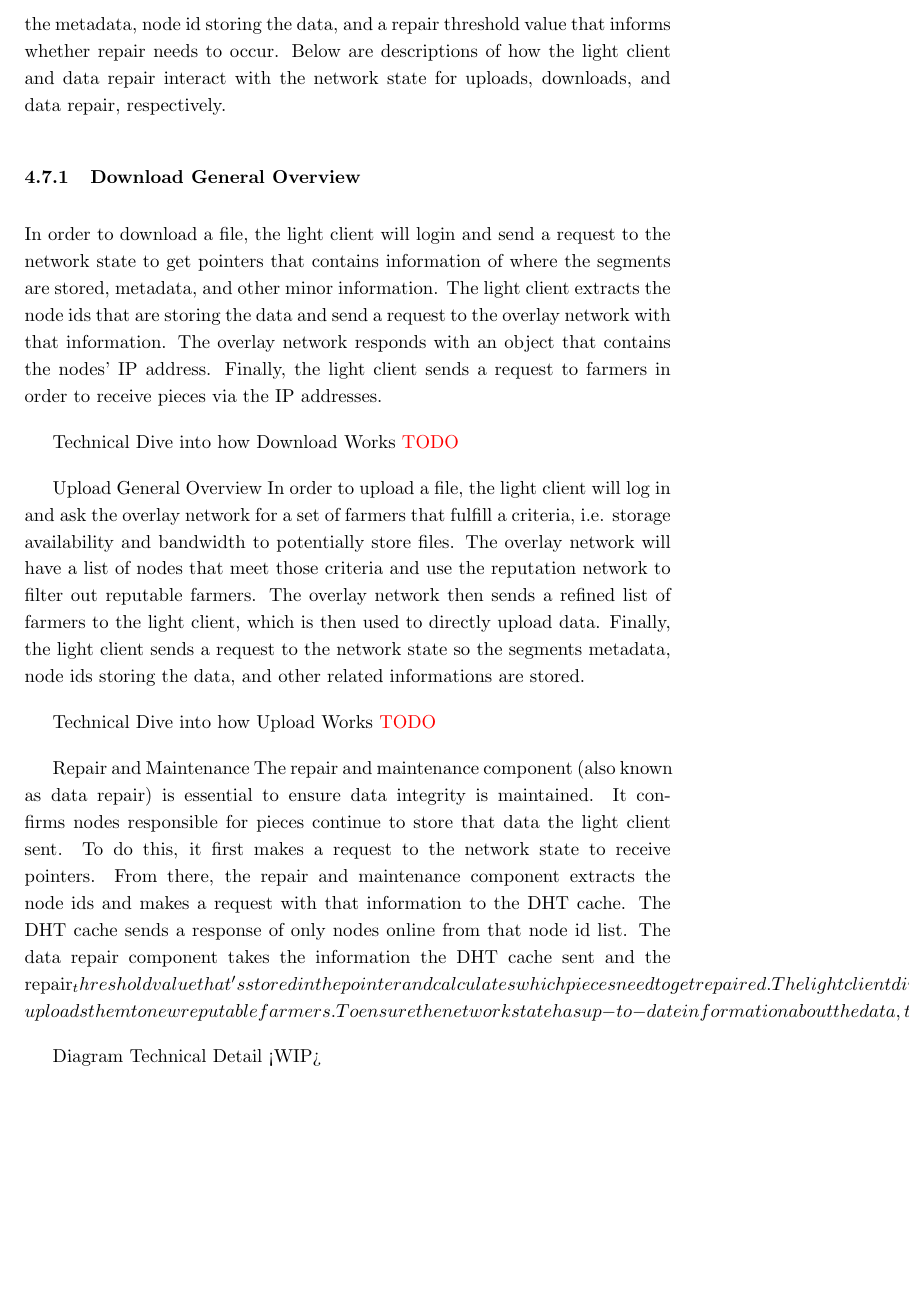
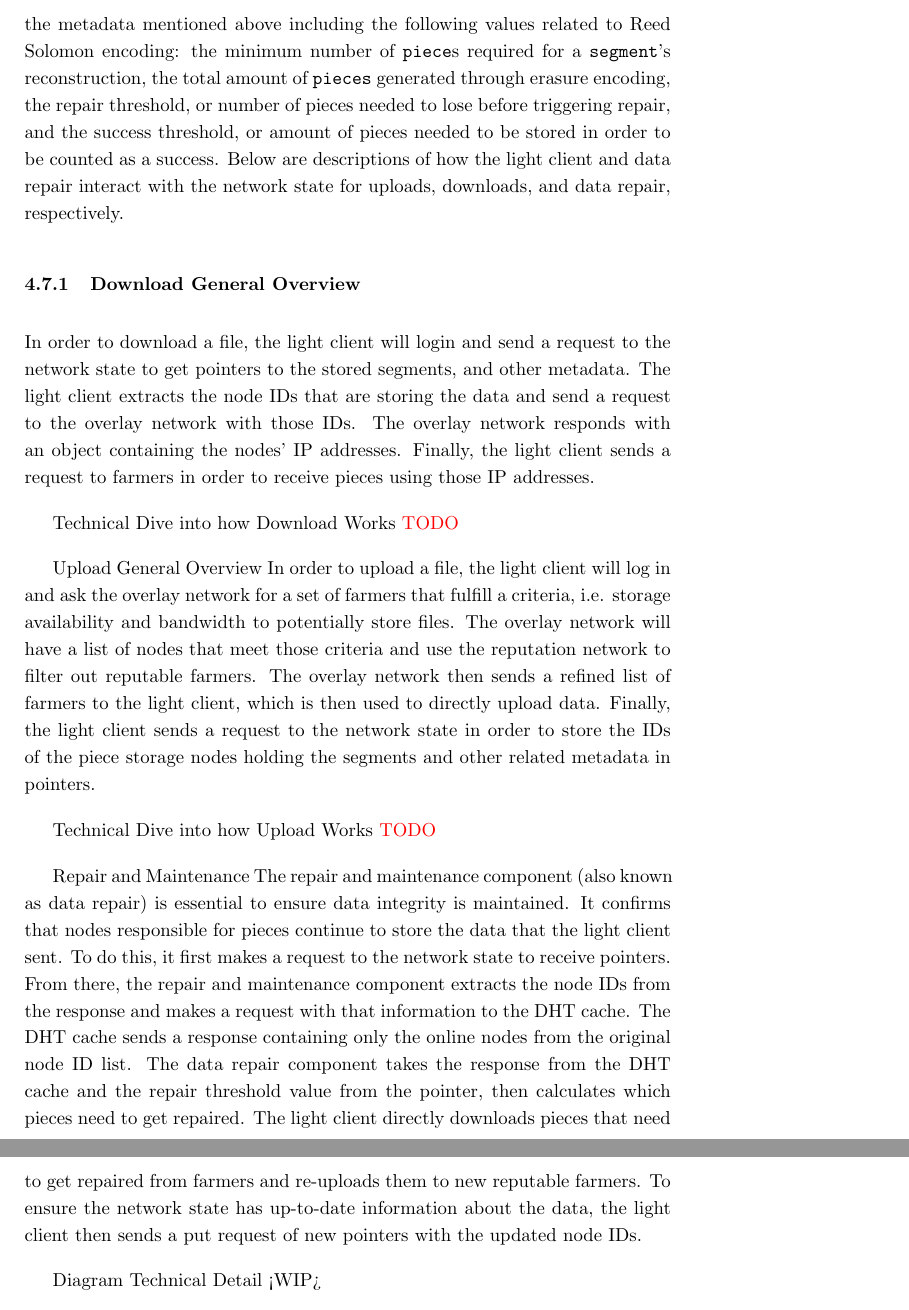
Before and after one commit to storj/whitepaper, a LaTeX paper (storj-whitepaper-v3.tex): part of page 14 of 41 before the commit and two parts of pages 14 and 15 of 42 after it, the two joined at a grey line, cut at the place of the change, the shorter picture padded with empty space. Compiled offline with pdfLaTeX.

Commit message:
adds some copyediting and specifics to netstate sections

```diff
--- a/storj-whitepaper-v3.tex
+++ b/storj-whitepaper-v3.tex
@@ -574,6 +574,3 @@ the \x{remote segment} is proportional to the square of the size of the network.
 
 \subsection{Network state}
 Overview
-The network state is a component of the distributed network, and has a primary role of storing information related to the segment. The network state keeps track of where portions of segments are stored, threshold value before data repair is necessary, metadata, and much more.Specifically, the network state has different data structures that store this information and provides services that can be called upon to request relevant information.
-
-Two components of the distributed network depends on the network state: The light client and repair and maintenance (also known as data repair).  The light client makes requests to the network state to store or receive pointers of segments depending if there is an upload or download action. Similarily, the data repair will request a list of pointers and receive a data structure that contains the metadata, node id storing the data, and a repair threshold value that informs whether repair needs to occur. Below are descriptions of how the light client and data repair interact with the network state for uploads, downloads, and data repair, respectively.
@@ -580,21 +588,51 @@ Two components of the distributed network depends on the network state: The ligh
+will request and receive a list of \x{pointer}s. Each \x{pointer} contains the metadata
+mentioned above including the following values related to Reed Solomon encoding: the
+minimum number of \x{piece}s required for a \x{segment}'s reconstruction, the total
+amount of \x{pieces} generated through erasure encoding, the repair threshold, or
+number of pieces needed to lose before triggering repair, and the success threshold,
+or amount of pieces needed to be stored in order to be counted as a success. Below
+are descriptions of how the light client and data repair interact with the network
+state for uploads, downloads, and data repair, respectively.
 
 
 \subsubsection{Download General Overview}
-In order to download a file, the light client will login and send a request to the network state to get pointers that contains information of where the segments are stored, metadata, and other minor information.  The light client extracts the node ids that are storing the data and send a request to the overlay network with that information. The overlay network responds with an object that contains the nodes’ IP address.  Finally, the light client sends a request to farmers in order to receive pieces via the IP addresses.
+In order to download a file, the light client will login and send a request to the
+network state to get pointers to the stored segments, and other metadata. The light
+client extracts the node IDs that are storing the data and send a request to the overlay
+network with those IDs. The overlay network responds with an object containing the nodes’
+IP addresses. Finally, the light client sends a request to farmers in order to receive
+pieces using those IP addresses.
 
 
 Technical Dive into how Download Works
 \todo{}
 
 Upload General Overview
-In order to upload a file, the light client will log in and ask the overlay network for a set of farmers that fulfill a criteria, i.e. storage availability and bandwidth to potentially store files. The overlay network will have a list of nodes that meet those criteria and use the reputation network to filter out reputable farmers. The overlay network then sends a refined list of farmers to the light client, which is then used to directly upload data. Finally, the light client sends a request to the network state so the segments metadata, node ids storing the data, and other related informations are stored.
+In order to upload a file, the light client will log in and ask the overlay network
+for a set of farmers that fulfill a criteria, i.e. storage availability and bandwidth
+to potentially store files. The overlay network will have a list of nodes that meet
+those criteria and use the reputation network to filter out reputable farmers. The
+overlay network then sends a refined list of farmers to the light client, which is
+then used to directly upload data. Finally, the light client sends a request to the
+network state in order to store the IDs of the piece storage nodes holding the segments
+and other related metadata in pointers.
 
 
 Technical Dive into how Upload Works
 \todo{}
 
 Repair and Maintenance
-The repair and maintenance component (also known as data repair) is essential to ensure data integrity is maintained.  It confirms nodes responsible for pieces continue to store that data the light client sent. To do this, it first makes a request to the network state to receive pointers. From there, the repair and maintenance component extracts the node ids and makes a request with that information to the DHT cache. The DHT cache sends a response of only nodes online from that node id list. The data repair component takes the information the DHT cache sent and the repair_threshold value that's stored in the pointer and calculates which pieces need to get repaired. The light client directly downloads pieces that need to get repaired from farmers and re-uploads them to new reputable farmers. To ensure the network state has up-to-date information about the data, the light client sends a request of new pointers with relevant information, such as the node id.
+The repair and maintenance component (also known as data repair) is essential to ensure
+data integrity is maintained. It confirms that nodes responsible for pieces continue to
+store the data that the light client sent. To do this, it first makes a request to the
+network state to receive pointers. From there, the repair and maintenance component
+extracts the node IDs from the response and makes a request with that information to the
+DHT cache. The DHT cache sends a response containing only the online nodes from the original
+node ID list. The data repair component takes the response from the DHT cache and the
+repair threshold value from the pointer, then calculates which pieces need to get repaired. The
+light client directly downloads pieces that need to get repaired from farmers and re-uploads
+them to new reputable farmers. To ensure the network state has up-to-date information about
+the data, the light client then sends a put request of new pointers with the updated node IDs.
 
 
 Diagram Technical Detail
```
Also changed, not shown: storj-whitepaper-v3.tex (13 more changed lines).
